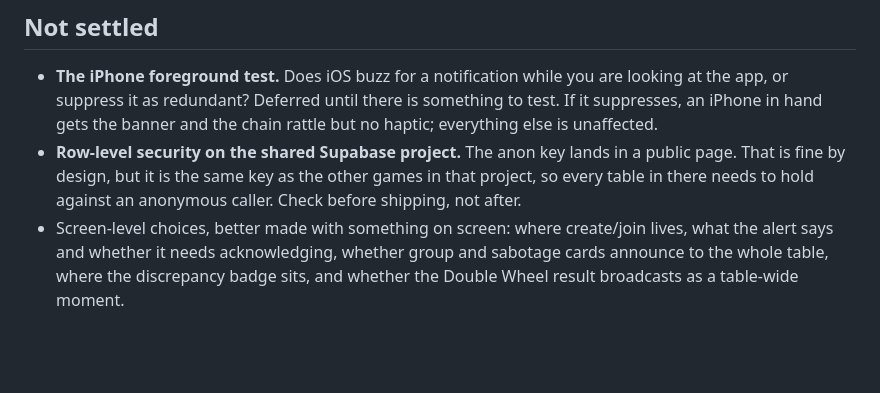
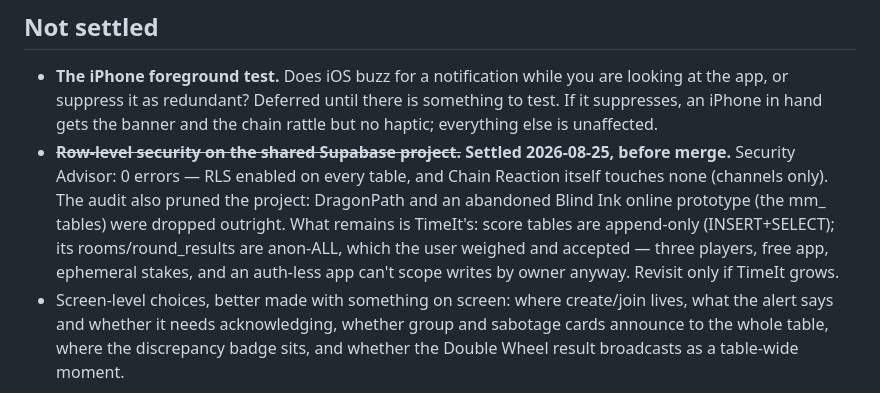
Before and after one commit to ilovefree1s/Chain-reaction, a Markdown page: MULTIPLAYER_PLAN.md, the part around the change. Drawn GitHub-style; blank space fills up the shorter version.

Commit message:
The RLS question is settled, and two dead games went with it
Co-Authored-By: Claude Fable 5 <noreply@anthropic.com>

```diff
--- a/MULTIPLAYER_PLAN.md
+++ b/MULTIPLAYER_PLAN.md
@@ -78,10 +78,14 @@ him — the two apps have separate storage.
   looking at the app, or suppress it as redundant? Deferred until there is
   something to test. If it suppresses, an iPhone in hand gets the banner and the
   chain rattle but no haptic; everything else is unaffected.
-- **Row-level security on the shared Supabase project.** The anon key lands in a
-  public page. That is fine by design, but it is the same key as the other games in
-  that project, so every table in there needs to hold against an anonymous caller.
-  Check before shipping, not after.
+- ~~**Row-level security on the shared Supabase project.**~~ **Settled 2026-08-25,
+  before merge.** Security Advisor: 0 errors — RLS enabled on every table, and
+  Chain Reaction itself touches none (channels only). The audit also pruned the
+  project: DragonPath and an abandoned Blind Ink online prototype (the mm_
+  tables) were dropped outright. What remains is TimeIt's: score tables are
+  append-only (INSERT+SELECT); its rooms/round_results are anon-ALL, which the
+  user weighed and accepted — three players, free app, ephemeral stakes, and an
+  auth-less app can't scope writes by owner anyway. Revisit only if TimeIt grows.
 - Screen-level choices, better made with something on screen: where create/join
   lives, what the alert says and whether it needs acknowledging, whether group and
   sabotage cards announce to the whole table, where the discrepancy badge sits, and
```
